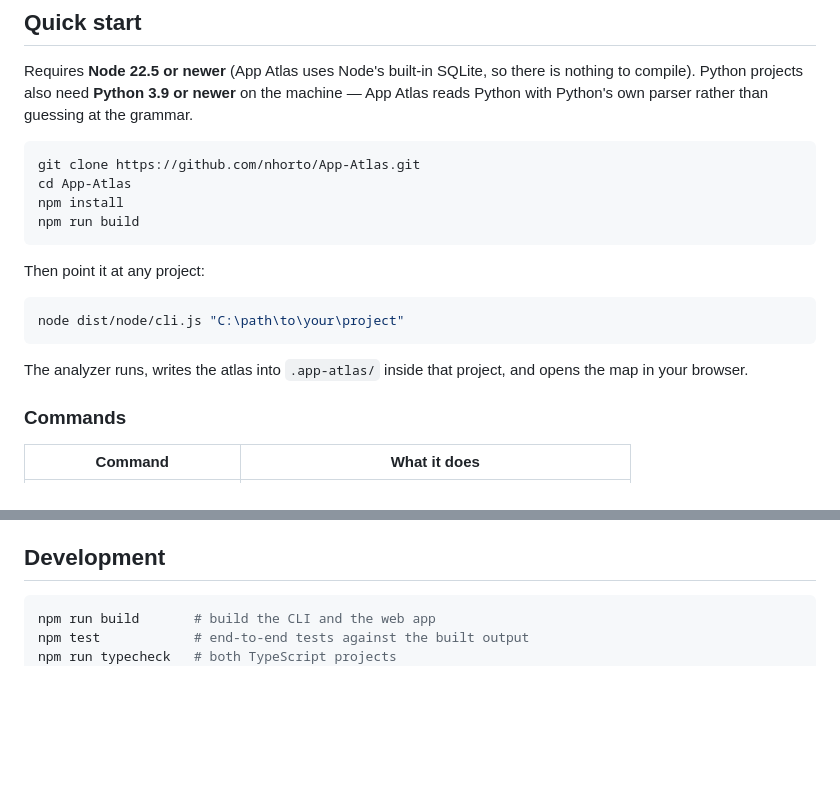
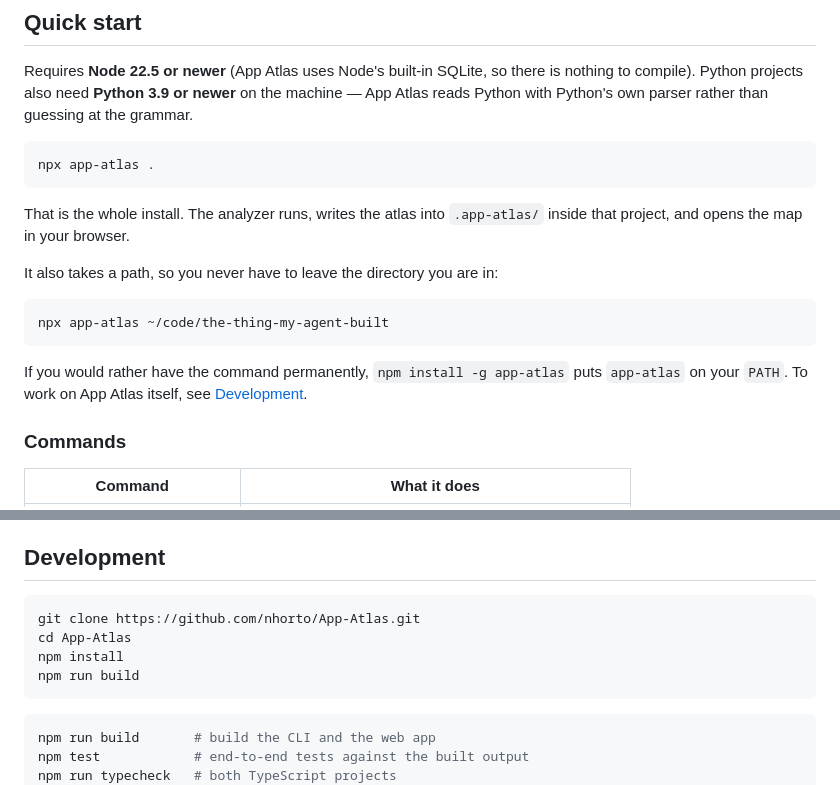
Before and after one commit to nhorto/App-Atlas, a Markdown page: README.md, 2 parts joined by grey strips. Drawn GitHub-style; blank space fills up the shorter version.

Commit message:
The install is one command
The person this is built for spent a weekend building with an agent and has to brief a
customer on Monday. They will not clone a repo and run a build first. Cloning moves to
the Development section, where it is what you actually want.

Co-Authored-By: Claude Opus 5 <noreply@anthropic.com>

````diff
--- a/README.md
+++ b/README.md
@@ -46,20 +46,21 @@ nothing to compile). Python projects also need **Python 3.9 or newer** on the ma
 — App Atlas reads Python with Python's own parser rather than guessing at the grammar.
 
 ```bash
-git clone https://github.com/nhorto/App-Atlas.git
-cd App-Atlas
-npm install
-npm run build
+npx app-atlas .
 ```
 
-Then point it at any project:
+That is the whole install. The analyzer runs, writes the atlas into `.app-atlas/`
+inside that project, and opens the map in your browser.
+
+It also takes a path, so you never have to leave the directory you are in:
 
 ```bash
-node dist/node/cli.js "C:\path\to\your\project"
+npx app-atlas ~/code/the-thing-my-agent-built
 ```
 
-The analyzer runs, writes the atlas into `.app-atlas/` inside that project, and opens
-the map in your browser.
+If you would rather have the command permanently, `npm install -g app-atlas` puts
+`app-atlas` on your `PATH`. To work on App Atlas itself, see
+[Development](#development).
 
 ### Commands
 
@@ -503,6 +504,13 @@ the API; and more language plugins.
 ## Development
 
 ```bash
+git clone https://github.com/nhorto/App-Atlas.git
+cd App-Atlas
+npm install
+npm run build
+```
+
+```bash
 npm run build       # build the CLI and the web app
 npm test            # end-to-end tests against the built output
 npm run typecheck   # both TypeScript projects
````
